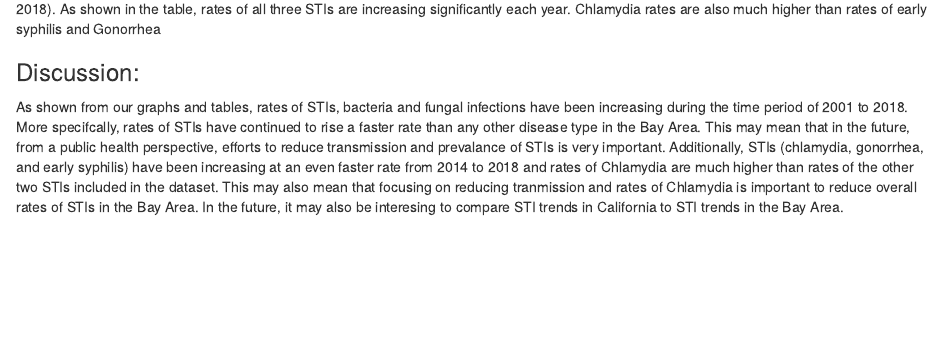
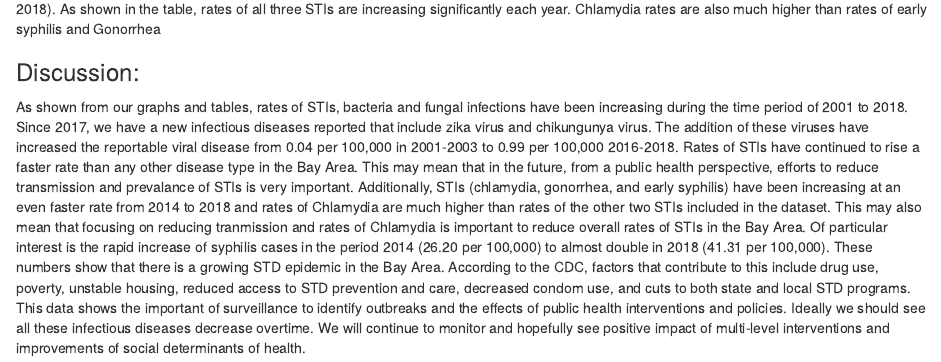
Before and after one commit to valdelo/ph290groupmsl, an R Markdown document (milestone4.Rmd): the page in a window 1100 px wide, from 4110 px down. Rendered offline with R 4.5, knitr and Pandoc, with nearby package versions; some code elsewhere in the file could not run offline.

Commit message:
discussion changes

```diff
--- a/milestone4.Rmd
+++ b/milestone4.Rmd
@@ -795,4 +795,5 @@ Interpretation of table: This table is a visualization of the rates of STIs in t
 \newpage
 
 ### Discussion:
-As shown from our graphs and tables, rates of STIs, bacteria and fungal infections have been increasing during the time period of 2001 to 2018. More specifcally, rates of STIs have continued to rise a faster rate than any other disease type in the Bay Area. This may mean that in the future, from a public health perspective, efforts to reduce transmission and prevalance of STIs is very important. Additionally, STIs (chlamydia, gonorrhea, and early syphilis) have been increasing at an even faster rate from 2014 to 2018 and rates of Chlamydia are much higher than rates of the other two STIs included in the dataset. This may also mean that focusing on reducing tranmission and rates of Chlamydia is important to reduce overall rates of STIs in the Bay Area. In the future, it may also be interesing to compare STI trends in California to STI trends in the Bay Area.
+As shown from our graphs and tables, rates of STIs, bacteria and fungal infections have been increasing during the time period of 2001 to 2018. Since 2017, we have a new infectious diseases reported that include zika virus and chikungunya virus. The addition of these viruses have increased the reportable viral disease from 0.04 per 100,000 in 2001-2003 to 0.99 per 100,000 2016-2018.
+Rates of STIs have continued to rise a faster rate than any other disease type in the Bay Area. This may mean that in the future, from a public health perspective, efforts to reduce transmission and prevalance of STIs is very important. Additionally, STIs (chlamydia, gonorrhea, and early syphilis) have been increasing at an even faster rate from 2014 to 2018 and rates of Chlamydia are much higher than rates of the other two STIs included in the dataset. This may also mean that focusing on reducing tranmission and rates of Chlamydia is important to reduce overall rates of STIs in the Bay Area. Of particular interest is the rapid increase of syphilis cases in the period 2014 (26.20 per 100,000) to almost double in 2018 (41.31 per 100,000). These numbers show that there is a growing STD epidemic in the Bay Area. According to the CDC, factors that contribute to this include drug use, poverty, unstable housing, reduced access to STD prevention and care, decreased condom use, and cuts to both state and local STD programs. This data shows the important of surveillance to identify outbreaks and the effects of public health interventions and policies. Ideally we should see all these infectious diseases decrease overtime. We will continue to monitor and hopefully see positive impact of multi-level interventions and improvements of social determinants of health.
```
